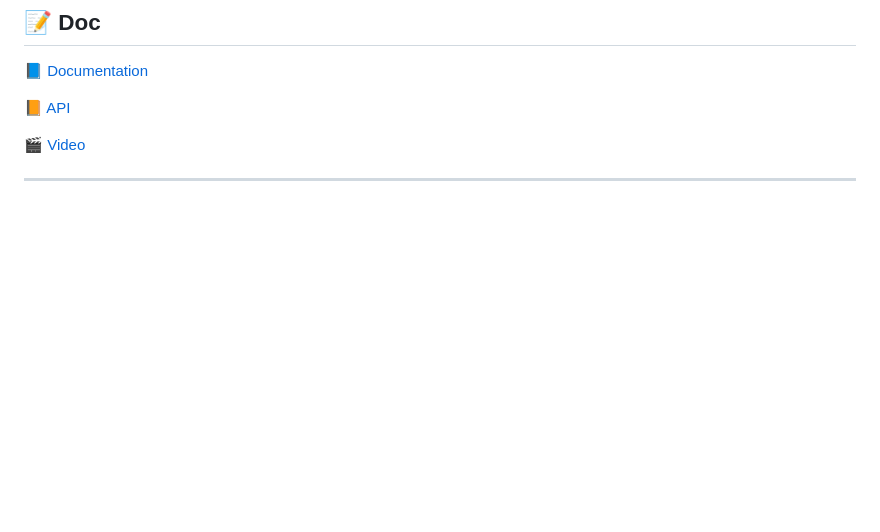
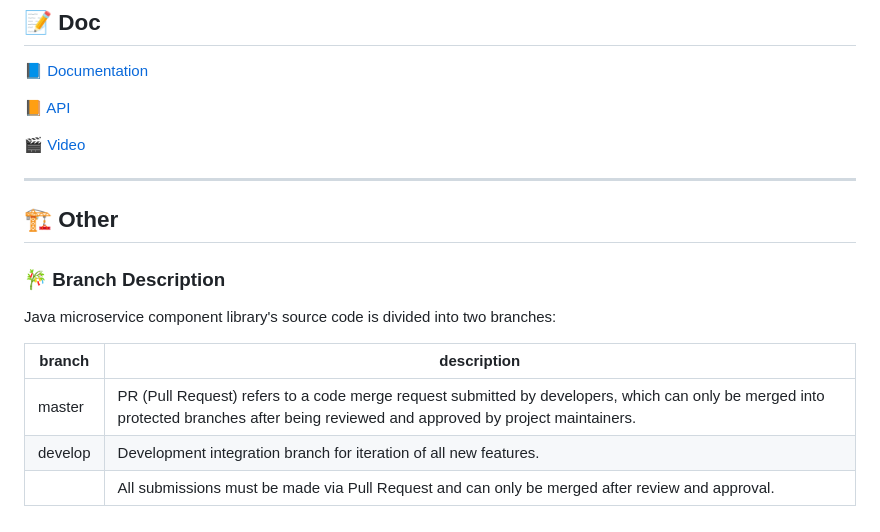
Before and after one commit to liaolinghao/nander, a Markdown page: bigbird-framework/README-EN.md, the part around the change. GitHub-like rendering; blank space fills up the shorter version.

```diff
--- a/bigbird-framework/README-EN.md
+++ b/bigbird-framework/README-EN.md
@@ -60,3 +60,16 @@ Java microservice component library covering various technologies involved in Ja
 [🎬 Video](https://player.bilibili.com/player.html?bvid=BV1Kw411T7Rz)
 
 -------------------------------------------------------------------------------
+
+
+## 🏗️ Other
+
+### 🎋 Branch Description
+
+Java microservice component library's source code is divided into two branches:
+
+| branch | description                                               |
+|-----------|---------------------------------------------------------------|
+| master    | PR (Pull Request) refers to a code merge request submitted by developers, which can only be merged into protected branches after being reviewed and approved by project maintainers.|
+| develop   | Development integration branch for iteration of all new features.|
+|           | All submissions must be made via Pull Request and can only be merged after review and approval.|
```
Also changed, not shown: bigbird-framework/README.md (+12 -0 lines).
